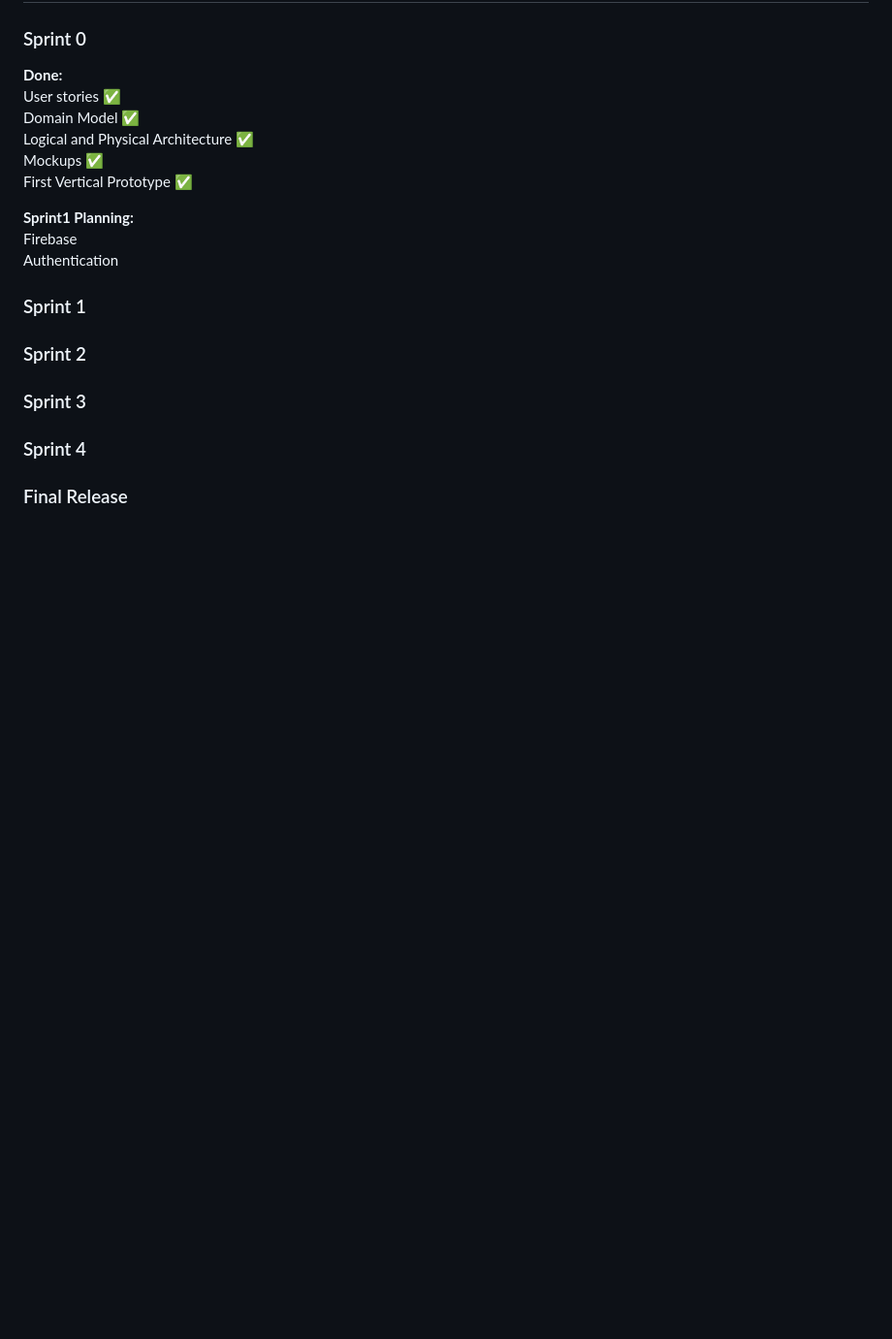
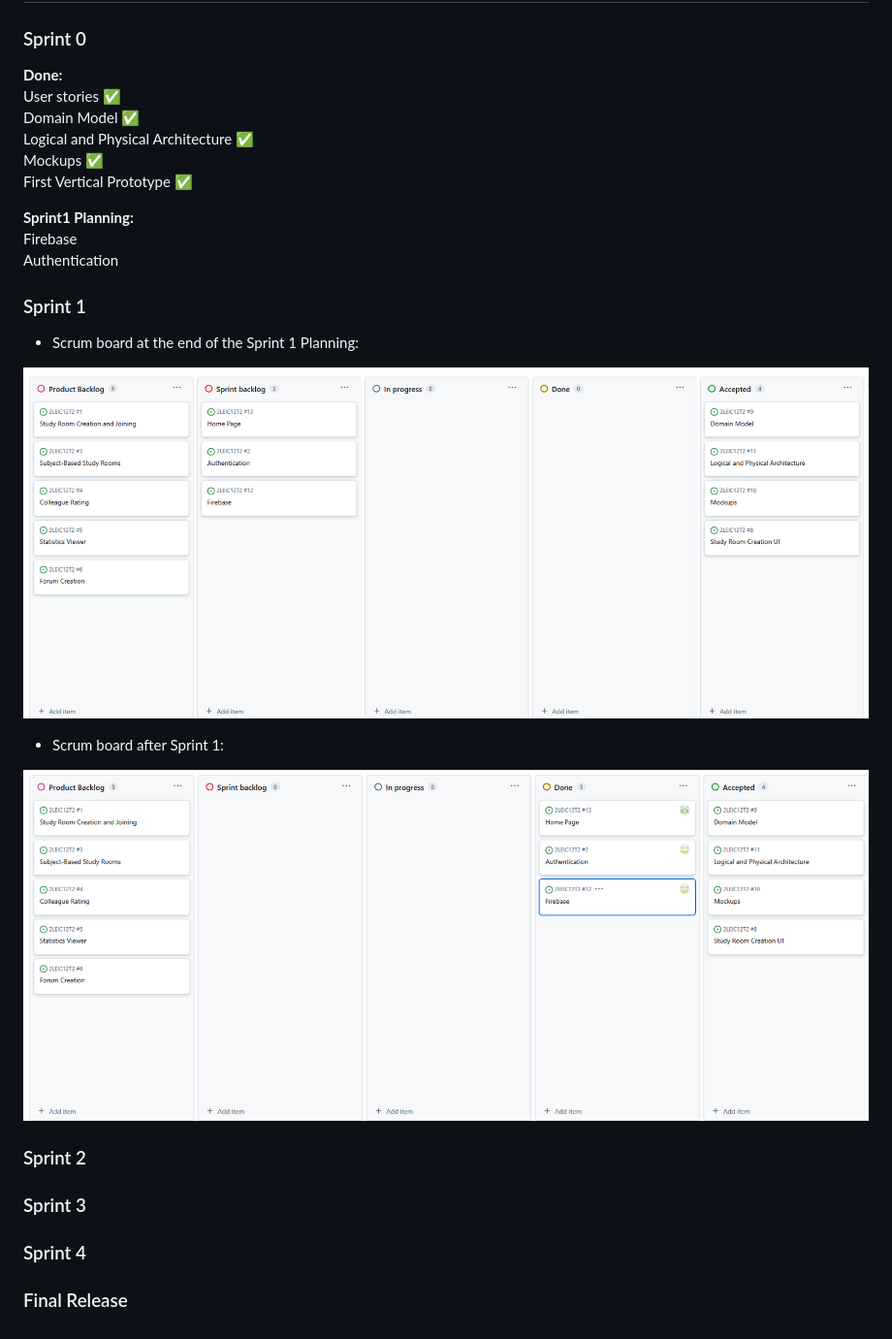
Before and after one commit to Antonio-Miller/studysphere, a Markdown page: README.md, the part around the change. Shown at 97% size. GitHub-like rendering; pictures changed too: images/scrum_board_1/after.png (added), images/scrum_board_1/before.png (added); blank space fills up the shorter version.

Commit message:
Changes in the ReEADME.md

```diff
--- a/README.md
+++ b/README.md
@@ -266,6 +266,13 @@ First Vertical Prototype ✅
 Firebase
 Authentication
 ### Sprint 1
+- Scrum board at the end of the Sprint 1 Planning:
+
+![img](images/scrum_board_1/before.png)
+
+- Scrum board after Sprint 1:
+
+![img](images/scrum_board_1/after.png)
 
 ### Sprint 2
 
```
Also changed, not shown: 12 other files.
